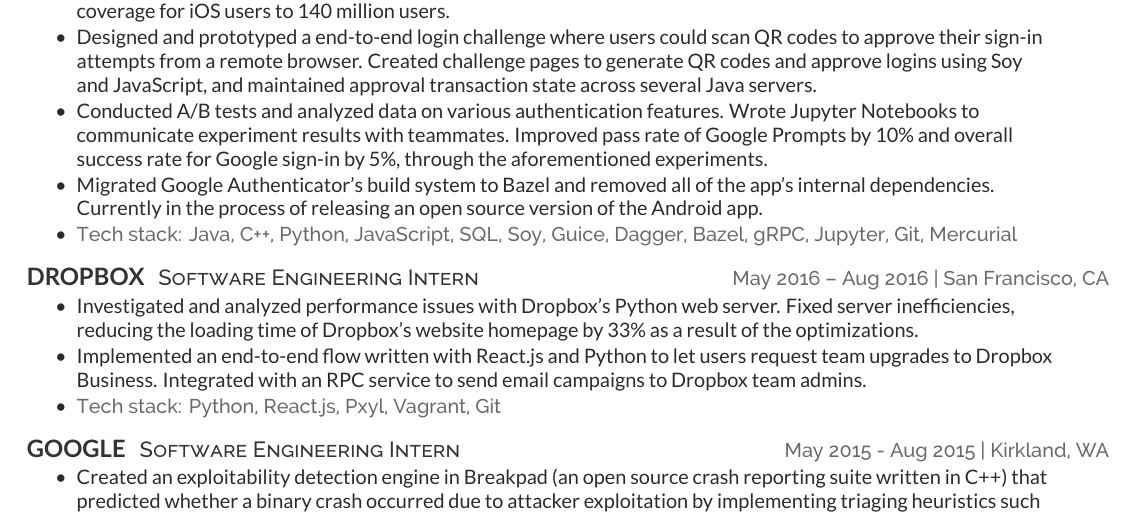
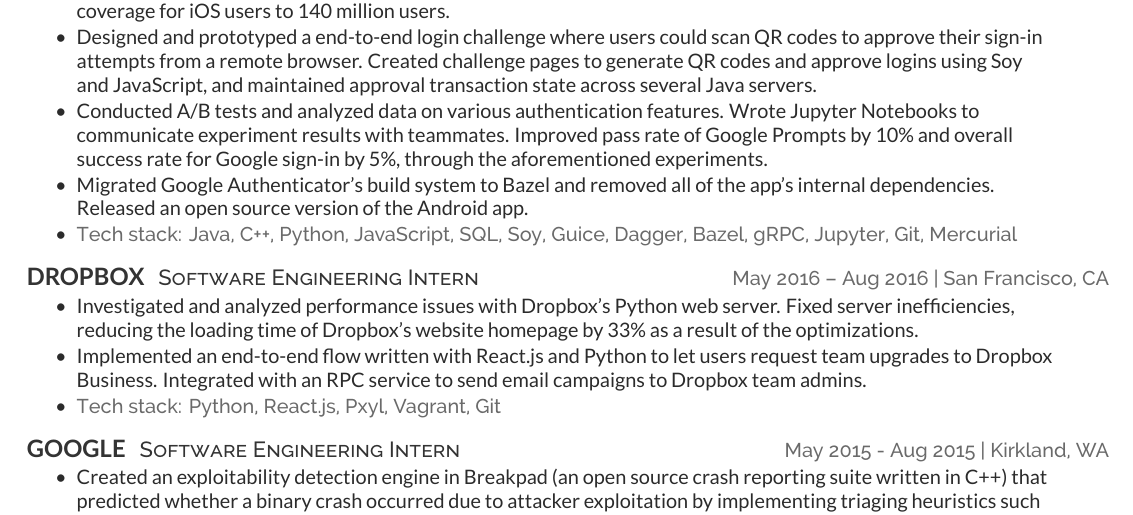
Before and after one commit to MrPickles/Resume, a LaTeX CV (resume.tex): part of the page, cut so that both start at the same text. Compiled offline with XeLaTeX.

Commit message:
Released authenticator

```diff
--- a/resume.tex
+++ b/resume.tex
@@ -73,8 +73,8 @@
   Google sign-in by 5\%, through the aforementioned experiments.
 \item
   Migrated Google Authenticator's build system to Bazel and removed all of the
-  app's internal dependencies. Currently in the process of releasing an open
-  source version of the Android app.
+  app's internal dependencies. Released an open source version of the Android
+  app.
 \item
   \techstack{
     Java,
```
